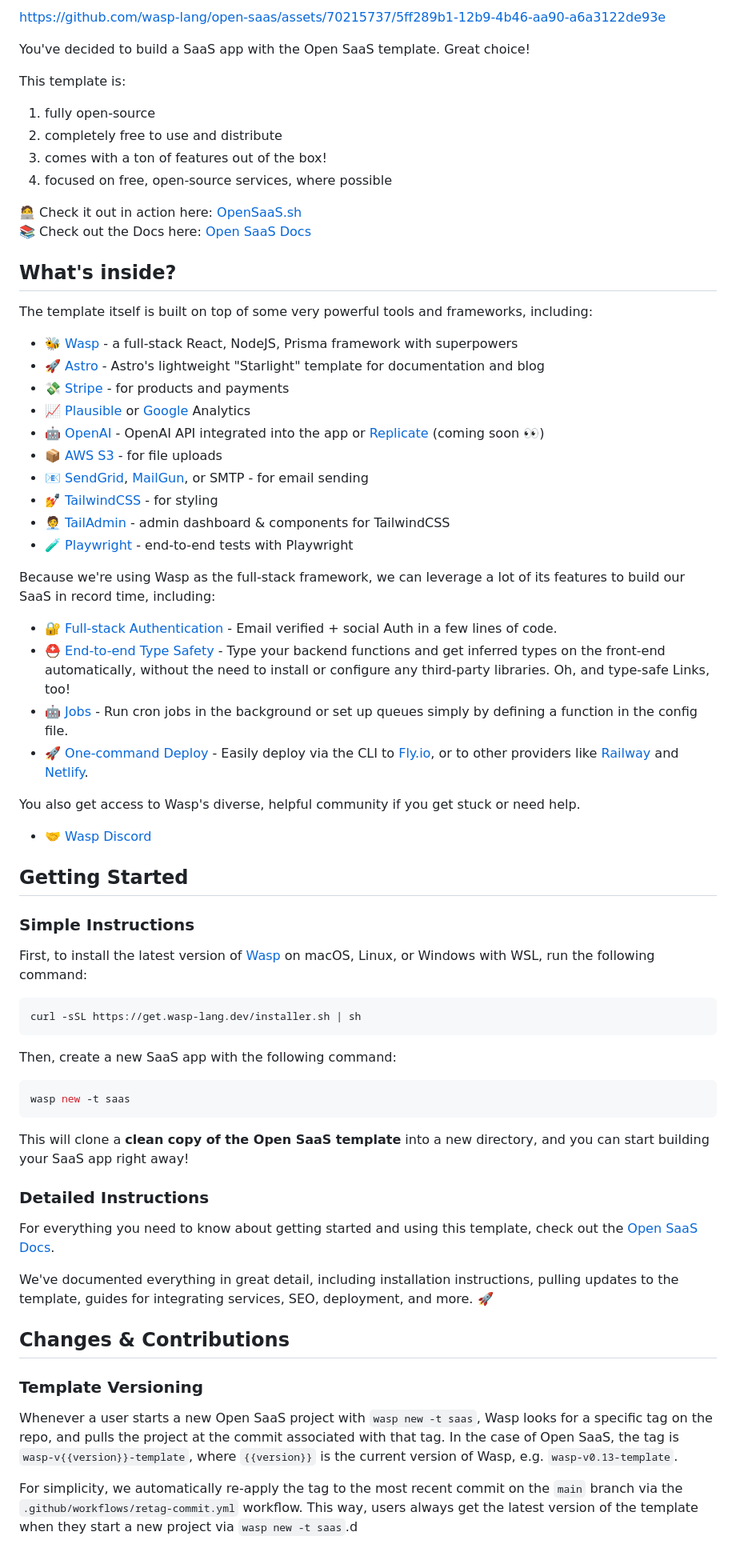
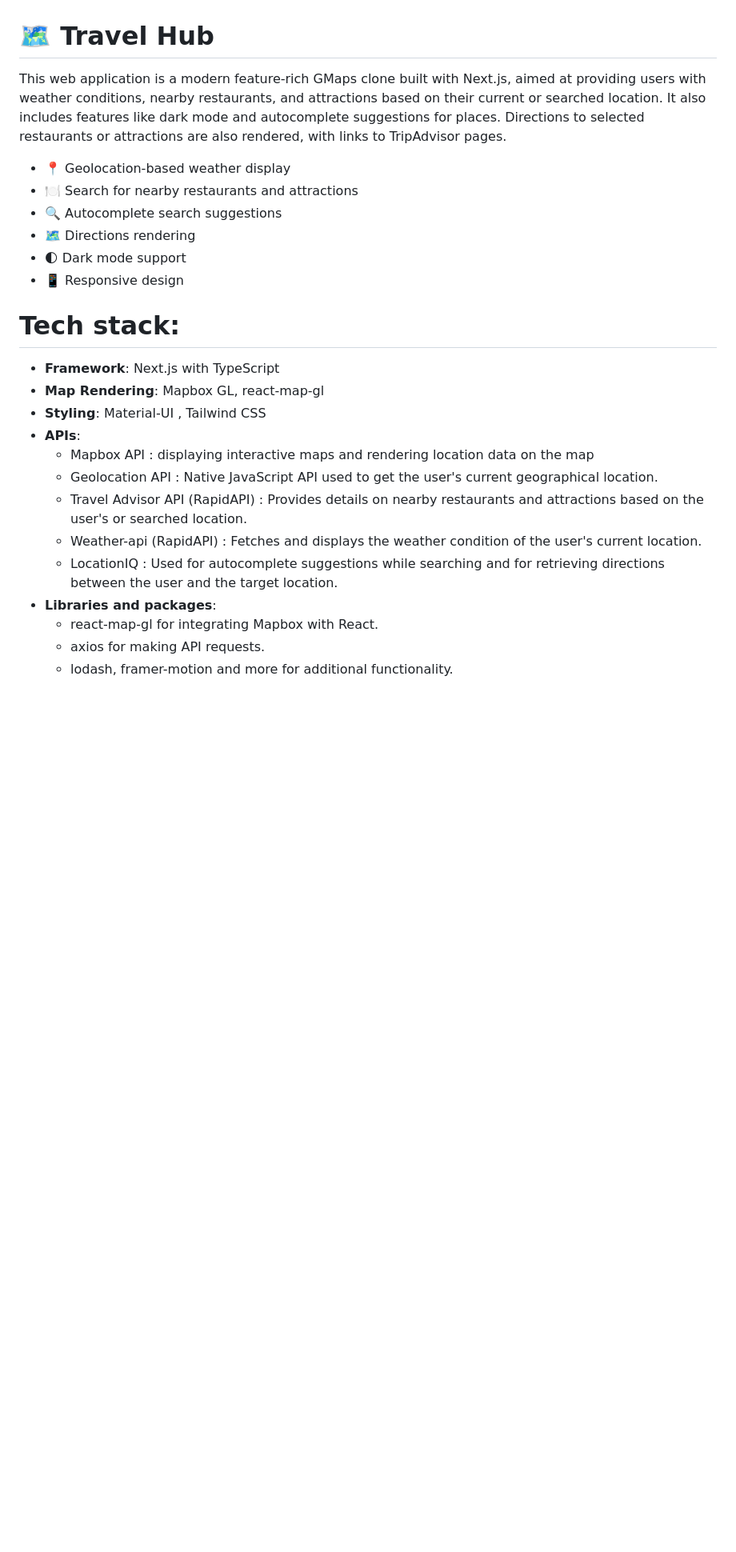
Before and after one commit to Faizshariff/Convrt, a Markdown page: README.md, the part around one of its changes. Shown at 80% size. GitHub-like rendering; blank space fills up the shorter version.

````diff
--- a/README.md
+++ b/README.md
@@ -3,72 +6,33 @@
 
-https://github.com/wasp-lang/open-saas/assets/70215737/5ff289b1-12b9-4b46-aa90-a6a3122de93e
+<!-- # 👀 Hi stranger! 👋🏻 -->
 
-You've decided to build a SaaS app with the Open SaaS template. Great choice!
+# 🗺️ Travel Hub
 
-This template is:
+This web application is a modern feature-rich GMaps clone built with Next.js, aimed at providing users with weather conditions, nearby restaurants, and attractions based on their current or searched location. It also includes features like dark mode and autocomplete suggestions for places. Directions to selected restaurants or attractions are also rendered, with links to TripAdvisor pages.
 
-1. fully open-source
-2. completely free to use and distribute
-3. comes with a ton of features out of the box!
-4. focused on free, open-source services, where possible
-
-🧑‍💻 Check it out in action here: [OpenSaaS.sh](https://opensaas.sh)
-📚 Check out the Docs here: [Open SaaS Docs](https://docs.opensaas.sh)
-
-## What's inside?
-
-The template itself is built on top of some very powerful tools and frameworks, including:
-
-- 🐝 [Wasp](https://wasp-lang.dev) - a full-stack React, NodeJS, Prisma framework with superpowers
-- 🚀 [Astro](https://starlight.astro.build/) - Astro's lightweight "Starlight" template for documentation and blog
-- 💸 [Stripe](https://stripe.com) - for products and payments
-- 📈 [Plausible](https://plausible.io) or [Google](https://analytics.google.com/) Analytics
-- 🤖 [OpenAI](https://openai.com) - OpenAI API integrated into the app or [Replicate](https://replicate.com/) (coming soon 👀)
-- 📦 [AWS S3](https://aws.amazon.com/s3/) - for file uploads
-- 📧 [SendGrid](https://sendgrid.com), [MailGun](https://mailgun.com), or SMTP - for email sending
-- 💅 [TailwindCSS](https://tailwindcss.com) - for styling
-- 🧑‍💼 [TailAdmin](https://tailadmin.com/) - admin dashboard & components for TailwindCSS
-- 🧪 [Playwright](https://playwright.dev) - end-to-end tests with Playwright
-
-Because we're using Wasp as the full-stack framework, we can leverage a lot of its features to build our SaaS in record time, including:
-
-- 🔐 [Full-stack Authentication](https://wasp-lang.dev/docs/auth/overview) - Email verified + social Auth in a few lines of code.
-- ⛑ [End-to-end Type Safety](https://wasp-lang.dev/docs/data-model/operations/overview) - Type your backend functions and get inferred types on the front-end automatically, without the need to install or configure any third-party libraries. Oh, and type-safe Links, too!
-- 🤖 [Jobs](https://wasp-lang.dev/docs/advanced/jobs) - Run cron jobs in the background or set up queues simply by defining a function in the config file.
-- 🚀 [One-command Deploy](https://wasp-lang.dev/docs/advanced/deployment/overview) - Easily deploy via the CLI to [Fly.io](https://fly.io), or to other providers like [Railway](https://railway.app) and [Netlify](https://netlify.com).
-
-You also get access to Wasp's diverse, helpful community if you get stuck or need help.
-- 🤝 [Wasp Discord](https://discord.gg/aCamt5wCpS)
-
-## Getting Started
-
-### Simple Instructions
-
-First, to install the latest version of [Wasp](https://wasp.sh/) on macOS, Linux, or Windows with WSL, run the following command:
-```bash
-curl -sSL https://get.wasp-lang.dev/installer.sh | sh
-```
-
-Then, create a new SaaS app with the following command:
-
-```bash
-wasp new -t saas
-```
-
-This will clone a **clean copy of the Open SaaS template** into a new directory, and you can start building your SaaS app right away!
-
-### Detailed Instructions
-
-For everything you need to know about getting started and using this template, check out the [Open SaaS Docs](https://docs.opensaas.sh).
-
-We've documented everything in great detail, including installation instructions, pulling updates to the template, guides for integrating services, SEO, deployment, and more. 🚀
+- 📍 Geolocation-based weather display
+- 🍽️ Search for nearby restaurants and attractions
+- 🔍 Autocomplete search suggestions
+- 🗺️ Directions rendering
+- 🌓 Dark mode support
+- 📱 Responsive design
 
 
-## Changes & Contributions
 
-### Template Versioning
+# Tech stack:
 
-Whenever a user starts a new Open SaaS project with `wasp new -t saas`, Wasp looks for a specific tag on the repo, and pulls the project at the commit associated with that tag. In the case of Open SaaS, the tag is `wasp-v{{version}}-template`, where `{{version}}` is the current version of Wasp, e.g. `wasp-v0.13-template`.
+- **Framework**: Next.js with TypeScript
+- **Map Rendering**: Mapbox GL, react-map-gl
+- **Styling**: Material-UI , Tailwind CSS
+- **APIs**:
+  - Mapbox API : displaying interactive maps and rendering location data on the map
+  - Geolocation API : Native JavaScript API used to get the user's current geographical location.
+  - Travel Advisor API (RapidAPI) : Provides details on nearby restaurants and attractions based on the user's or searched location.
+  - Weather-api (RapidAPI) : Fetches and displays the weather condition of the user's current location.
+  - LocationIQ : Used for autocomplete suggestions while searching and for retrieving directions between the user and the target location.
+- **Libraries and packages**:
+  - react-map-gl for integrating Mapbox with React.
+  - axios for making API requests.
+  - lodash, framer-motion and more for additional functionality.
 
-For simplicity, we automatically re-apply the tag to the most recent commit on the `main` branch via the `.github/workflows/retag-commit.yml` workflow. This way, users always get the latest version of the template when they start a new project via `wasp new -t saas`.d
 
````
Also changed, not shown: other parts of README.md (+81 -11 lines).
